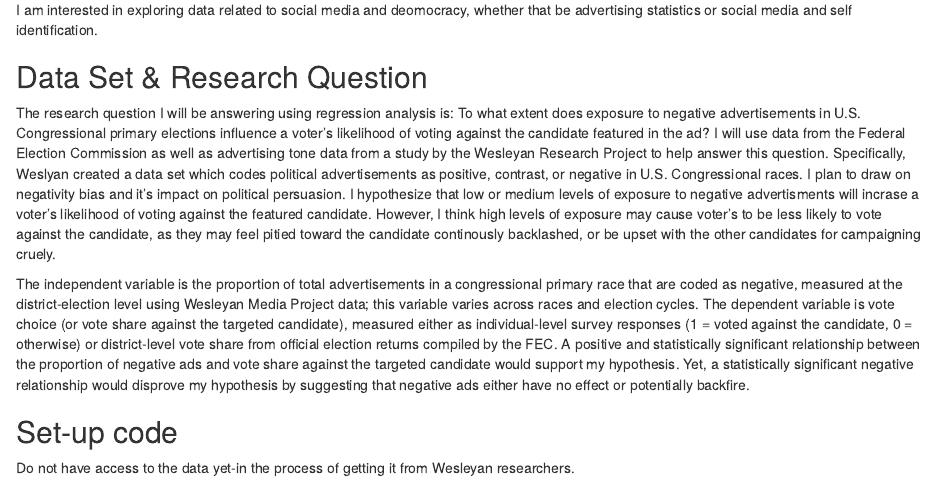
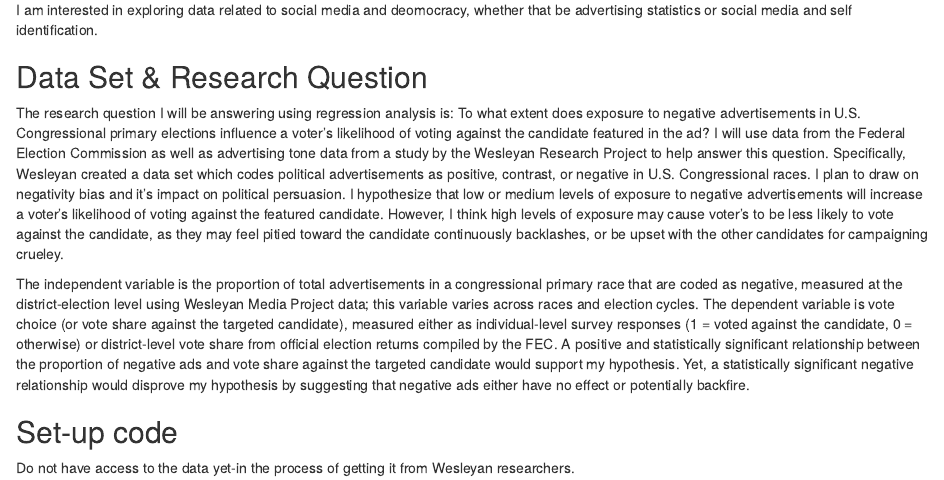
Before and after one commit to dombar-sr/ps-270-final-project, an R Markdown document (index.Rmd): the page in a window 1100 px wide, from 220 px down. Rendered offline with R 4.5, knitr and Pandoc, with nearby package versions; drawn as R Markdown's standard HTML page in place of the format the file asks for.

Commit message:
Final project part 2 attempt 2

```diff
--- a/index.Rmd
+++ b/index.Rmd
@@ -20,7 +20,7 @@ I am interested in exploring data related to social media and deomocracy, whethe
 
 ## Data Set & Research Question
 
-The research question I will be answering using regression analysis is: To what extent does exposure to negative advertisements in U.S. Congressional primary elections influence a voter’s likelihood of voting against the candidate featured in the ad? I will use data from the Federal Election Commission as well as advertising tone data from a study by the Wesleyan Research Project to help answer this question. Specifically, Weslyan created a data set which codes political advertisements as positive, contrast, or negative in U.S. Congressional races. I plan to draw on negativity bias and it's impact on political persuasion. I hypothesize that low or medium levels of exposure to negative advertisments will incrase a voter's likelihood of voting against the featured candidate. However, I think high levels of exposure may cause voter's to be less likely to vote against the candidate, as they may feel pitied toward the candidate continously backlashed, or be upset with the other candidates for campaigning cruely.
+The research question I will be answering using regression analysis is: To what extent does exposure to negative advertisements in U.S. Congressional primary elections influence a voter’s likelihood of voting against the candidate featured in the ad? I will use data from the Federal Election Commission as well as advertising tone data from a study by the Wesleyan Research Project to help answer this question. Specifically, Wesleyan created a data set which codes political advertisements as positive, contrast, or negative in U.S. Congressional races. I plan to draw on negativity bias and it's impact on political persuasion. I hypothesize that low or medium levels of exposure to negative advertisements will increase a voter's likelihood of voting against the featured candidate. However, I think high levels of exposure may cause voter's to be less likely to vote against the candidate, as they may feel pitied toward the candidate continuously backlashes, or be upset with the other candidates for campaigning crueley.
 
 The independent variable is the proportion of total advertisements in a congressional primary race that are coded as negative, measured at the district-election level using Wesleyan Media Project data; this variable varies across races and election cycles. The dependent variable is vote choice (or vote share against the targeted candidate), measured either as individual-level survey responses (1 = voted against the candidate, 0 = otherwise) or district-level vote share from official election returns compiled by the FEC. A positive and statistically significant relationship between the proportion of negative ads and vote share against the targeted candidate would support my hypothesis. Yet, a statistically significant negative relationship would disprove my hypothesis by suggesting that negative ads either have no effect or potentially backfire.
 
```
